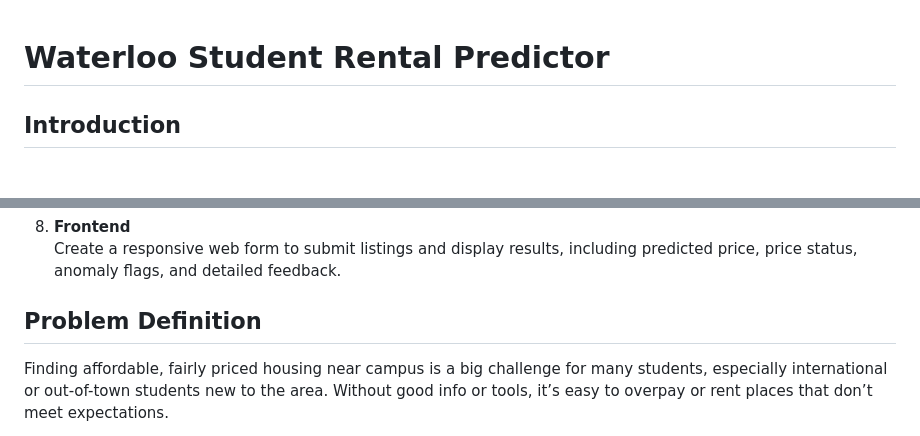
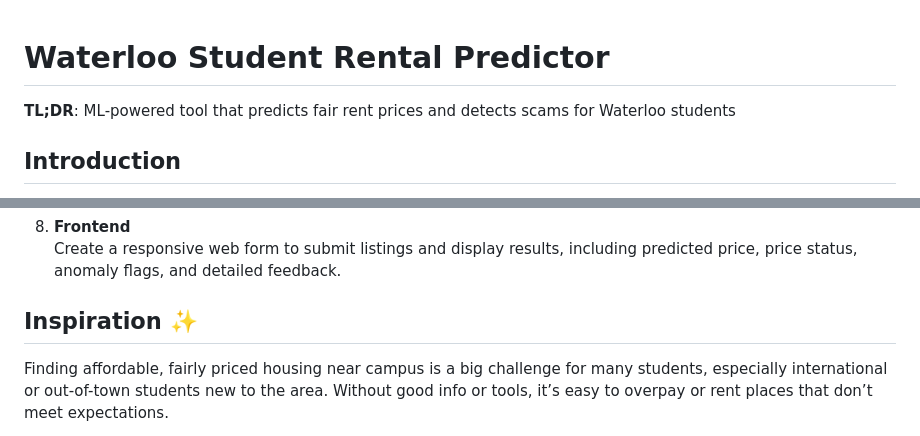
Before and after one commit to ArmaanWadhwa09/Waterloo-Student-Rental-Price-Predictor, a Markdown page: README.md, 2 parts joined by grey strips. Drawn GitHub-style.

```diff
--- a/README.md
+++ b/README.md
@@ -1,4 +1,5 @@
 # Waterloo Student Rental Predictor
+**TL;DR**: ML-powered tool that predicts fair rent prices and detects scams for Waterloo students
 ## Introduction
 Welcome to the Waterloo Student Rental Predictor! This project helps students make smarter rental decisions by predicting fair prices and flagging unusual listings in the Waterloo student housing market.
 
@@ -32,7 +33,7 @@ If you’re a student hunting for a good deal, this project provides clear, acti
 8. **Frontend**
    Create a responsive web form to submit listings and display results, including predicted price, price status, anomaly flags, and detailed feedback.
 
-## Problem Definition
+## Inspiration :sparkles:
 
 Finding affordable, fairly priced housing near campus is a big challenge for many students, especially international or out-of-town students new to the area. Without good info or tools, it’s easy to overpay or rent places that don’t meet expectations.
 
```
